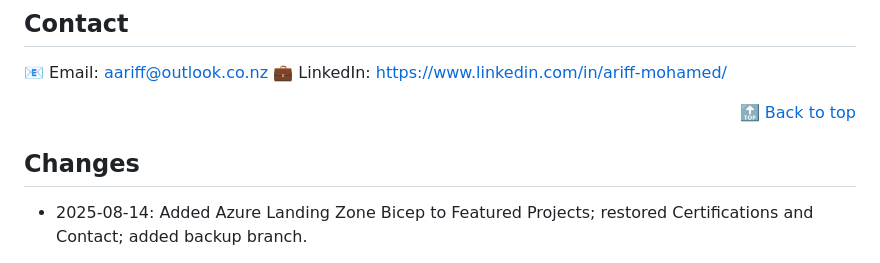
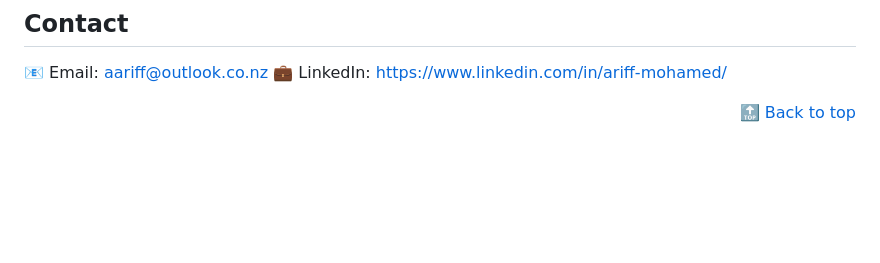
Before and after one commit to a-ariff/a-ariff, a Markdown page: README.md, the part around the change. Rendered like a GitHub page; blank space fills up the shorter version.

```diff
--- a/README.md
+++ b/README.md
@@ -75,6 +75,3 @@ Enterprise-ready landing zones with modular security/governance. Modular landing
 💼 LinkedIn: [https://www.linkedin.com/in/ariff-mohamed/](https://www.linkedin.com/in/ariff-mohamed/)
 
 <div align="right"><a href="#-hi-im-ariff-mohamed">🔝 Back to top</a></div>
-
-## Changes
-- 2025-08-14: Added Azure Landing Zone Bicep to Featured Projects; restored Certifications and Contact; added backup branch.
```
